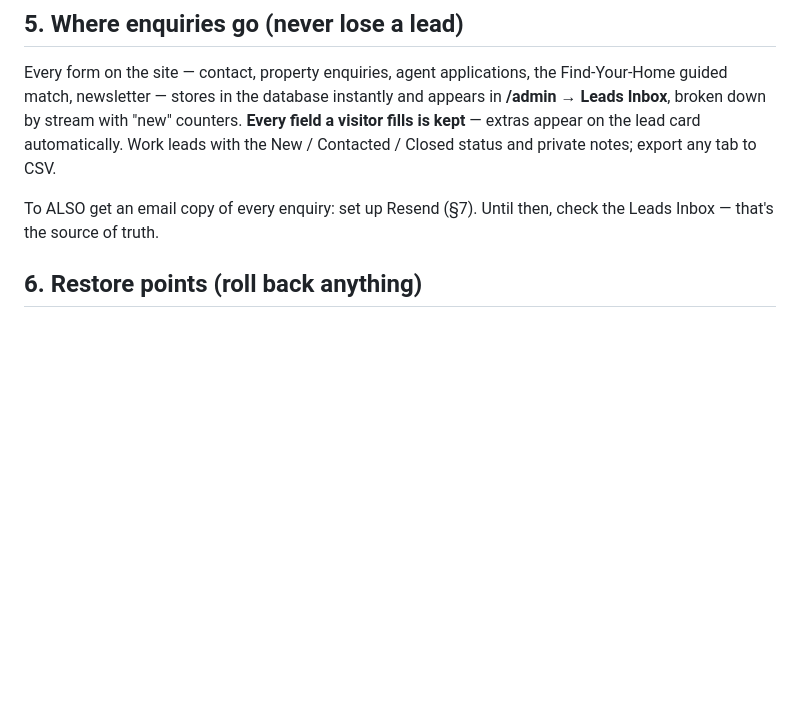
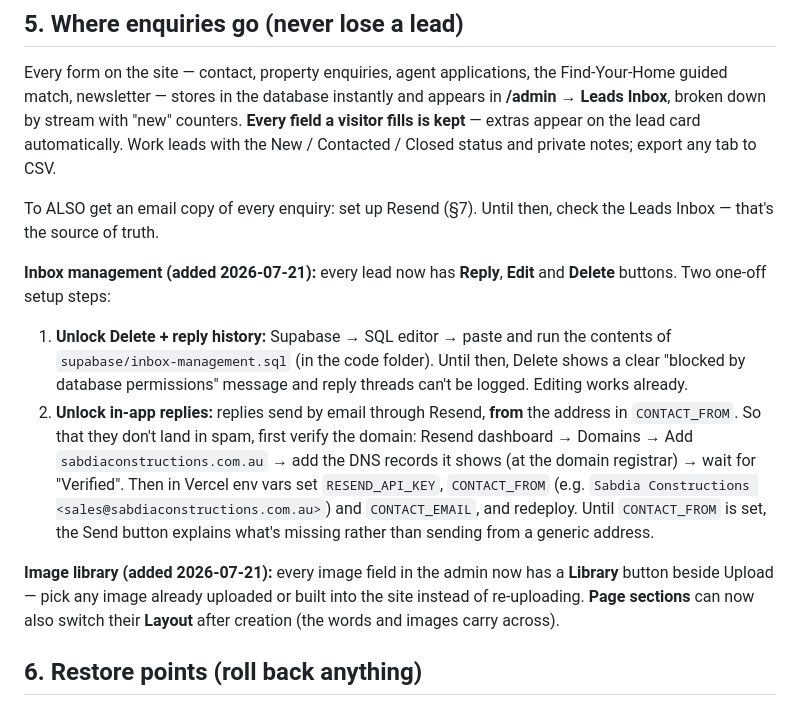
Before and after one commit to naomisabdia-hub/sabdia-website, a Markdown page: HANDOVER.md, the part around the change. GitHub-like rendering; blank space fills up the shorter version.

Commit message:
docs: HANDOVER — inbox reply/edit/delete setup + image library notes
Co-Authored-By: Claude Fable 5 <noreply@anthropic.com>

```diff
--- a/HANDOVER.md
+++ b/HANDOVER.md
@@ -57,6 +57,13 @@ Every form on the site — contact, property enquiries, agent applications, the
 
 To ALSO get an email copy of every enquiry: set up Resend (§7). Until then, check the Leads Inbox — that's the source of truth.
 
+**Inbox management (added 2026-07-21):** every lead now has **Reply**, **Edit** and **Delete** buttons. Two one-off setup steps:
+
+1. **Unlock Delete + reply history:** Supabase → SQL editor → paste and run the contents of `supabase/inbox-management.sql` (in the code folder). Until then, Delete shows a clear "blocked by database permissions" message and reply threads can't be logged. Editing works already.
+2. **Unlock in-app replies:** replies send by email through Resend, **from** the address in `CONTACT_FROM`. So that they don't land in spam, first verify the domain: Resend dashboard → Domains → Add `sabdiaconstructions.com.au` → add the DNS records it shows (at the domain registrar) → wait for "Verified". Then in Vercel env vars set `RESEND_API_KEY`, `CONTACT_FROM` (e.g. `Sabdia Constructions <sales@sabdiaconstructions.com.au>`) and `CONTACT_EMAIL`, and redeploy. Until `CONTACT_FROM` is set, the Send button explains what's missing rather than sending from a generic address.
+
+**Image library (added 2026-07-21):** every image field in the admin now has a **Library** button beside Upload — pick any image already uploaded or built into the site instead of re-uploading. **Page sections** can now also switch their **Layout** after creation (the words and images carry across).
+
 ## 6. Restore points (roll back anything)
 
 Every milestone is a named tag on GitHub. To roll the site back: `git checkout <tag>` in the code folder (or ask your developer/assistant), then push.
```
